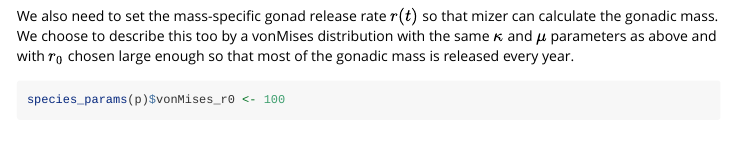
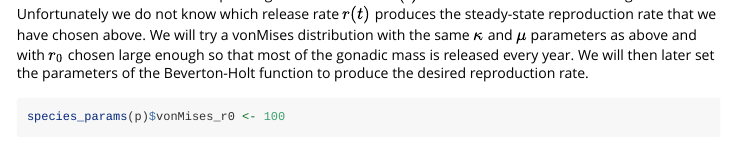
Before and after one commit to gustavdelius/mizerSeasonal, an R Markdown document (vignettes/mizerSeasonal.Rmd): the page in a window 1100 px wide, from 1240 px down before the commit and from 1260 px down after it. Rendered offline with R 4.5, knitr and Pandoc, with nearby package versions; some code elsewhere in the file could not run offline.

Commit message:
Added some explanation to Getting Started vignette

````diff
--- a/vignettes/mizerSeasonal.Rmd
+++ b/vignettes/mizerSeasonal.Rmd
@@ -53,7 +53,7 @@ species_params(p)$rdd_vonMises_mu <-
       0.4856, 0.5021,0.2245, 0.4181, 0.3123, 0.3333)
 ```
 
-We also need to set the mass-specific gonad release rate $r(t)$ so that mizer can calculate the gonadic mass. We choose to describe this too by a vonMises distribution with the same $\kappa$ and $\mu$ parameters as above and with $r_0$ chosen large enough so that most of the gonadic mass is released every year.
+We also need to set the mass-specific gonad release rate $r(t)$ so that mizer can calculate the gonadic mass. Unfortunately we do not know which release rate $r(t)$ produces the steady-state reproduction rate that we have chosen above. We will try a vonMises distribution with the same $\kappa$ and $\mu$ parameters as above and with $r_0$ chosen large enough so that most of the gonadic mass is released every year. We will then later set the parameters of the Beverton-Holt function to produce the desired reproduction rate.
 ```{r}
 species_params(p)$vonMises_r0 <- 100
 species_params(p)$vonMises_kappa <- species_params(p)$rdd_vonMises_kappa
````
Also changed, not shown: 2 other files.
